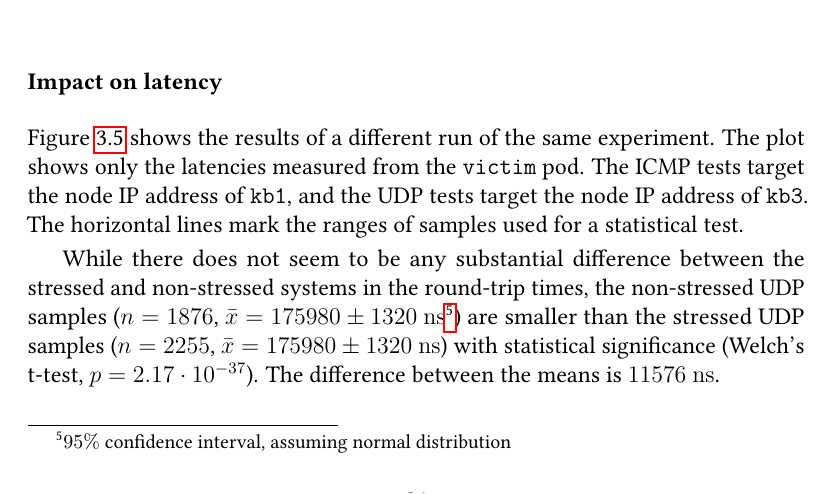
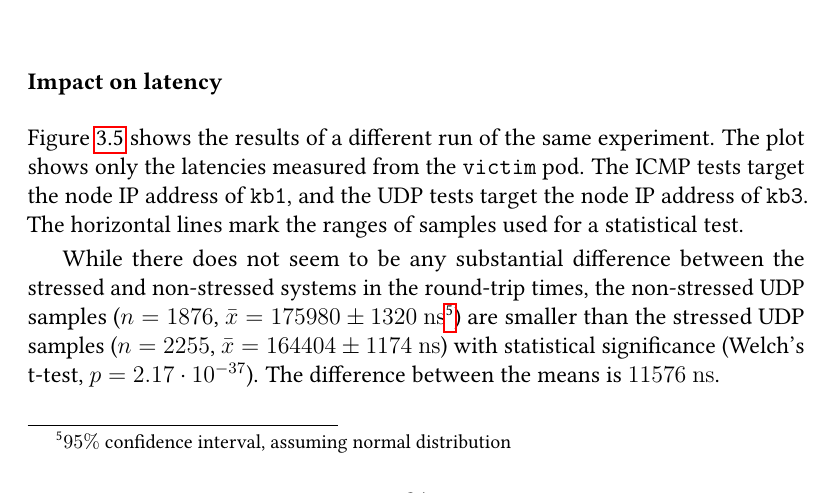
Before and after one commit to vakabus/thesis, a LaTeX thesis (text/thesis.tex, which reads text/ch3.tex): part of page 34 of 54, cut so that both start at the same text. Compiled offline with pdfLaTeX.

Commit message:
fixed number error

```diff
--- a/text/ch3.tex
+++ b/text/ch3.tex
@@ -394,7 +394,7 @@ Same as with the system load, memory usage bypasses resource accounting. A conta
 
 \Cref{fig:plot-packet-flood-50k-latency} shows the results of a different run of the same experiment. The plot shows only the latencies measured from the \ident{victim} pod. The ICMP tests target the node IP address of \kb{1}, and the UDP tests target the node IP address of \kb{3}. The horizontal lines mark the ranges of samples used for a statistical test.
 
-While there does not seem to be any substantial difference between the stressed and non-stressed systems in the round-trip times, the non-stressed UDP samples ($n=1876$, $\bar{x}=175980 \pm 1320$ \si{\nano\second}\footnote{$95\%$ confidence interval, assuming normal distribution}) are smaller than the stressed UDP samples ($n=2255$, $\bar{x}=175980 \pm 1320$ \si{\nano\second}) with statistical significance (Welch's t-test, $p=2.17 \cdot 10^{-37}$). The difference between the means is $11576$ \si{\nano\second}.
+While there does not seem to be any substantial difference between the stressed and non-stressed systems in the round-trip times, the non-stressed UDP samples ($n=1876$, $\bar{x}=175980 \pm 1320$ \si{\nano\second}\footnote{$95\%$ confidence interval, assuming normal distribution}) are smaller than the stressed UDP samples ($n=2255$, $\bar{x}=164404 \pm 1174$ \si{\nano\second}) with statistical significance (Welch's t-test, $p=2.17 \cdot 10^{-37}$). The difference between the means is $11576$ \si{\nano\second}.
 
 % stressed UDP latency
 % shape: (9, 3)
```
